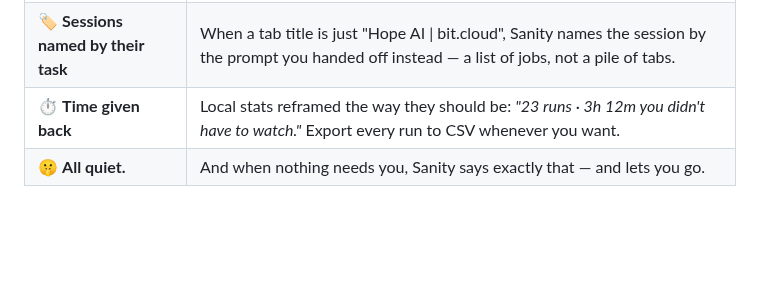
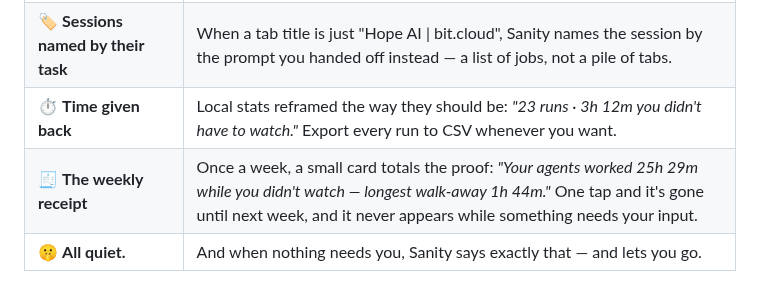
Before and after one commit to jonnysas/sanity-ai, a Markdown page: README.md, the part around the change. Drawn GitHub-style; blank space fills up the shorter version.

```diff
--- a/README.md
+++ b/README.md
@@ -45,6 +45,7 @@ approval — you'll know. That's the whole product: **the checking, delegated.**
 | 🔮 **Expectation, not just elapsed** | Running rows answer the real question: `running 2:10 · usually ~4m` — computed from your own past runs on that site, locally. When a run passes 1.6× the average it quietly says `longer than usual`. |
 | 🏷️ **Sessions named by their task** | When a tab title is just "Hope AI \| bit.cloud", Sanity names the session by the prompt you handed off instead — a list of jobs, not a pile of tabs. |
 | ⏱️ **Time given back** | Local stats reframed the way they should be: *"23 runs · 3h 12m you didn't have to watch."* Export every run to CSV whenever you want. |
+| 🧾 **The weekly receipt** | Once a week, a small card totals the proof: *"Your agents worked 25h 29m while you didn't watch — longest walk-away 1h 44m."* One tap and it's gone until next week, and it never appears while something needs your input. |
 | 🤫 **All quiet.** | And when nothing needs you, Sanity says exactly that — and lets you go. |
 
 <div align="center">
```
Also changed, not shown: docs/receipt-dark.png (added), docs/receipt-light.png (added), 3 other files.
